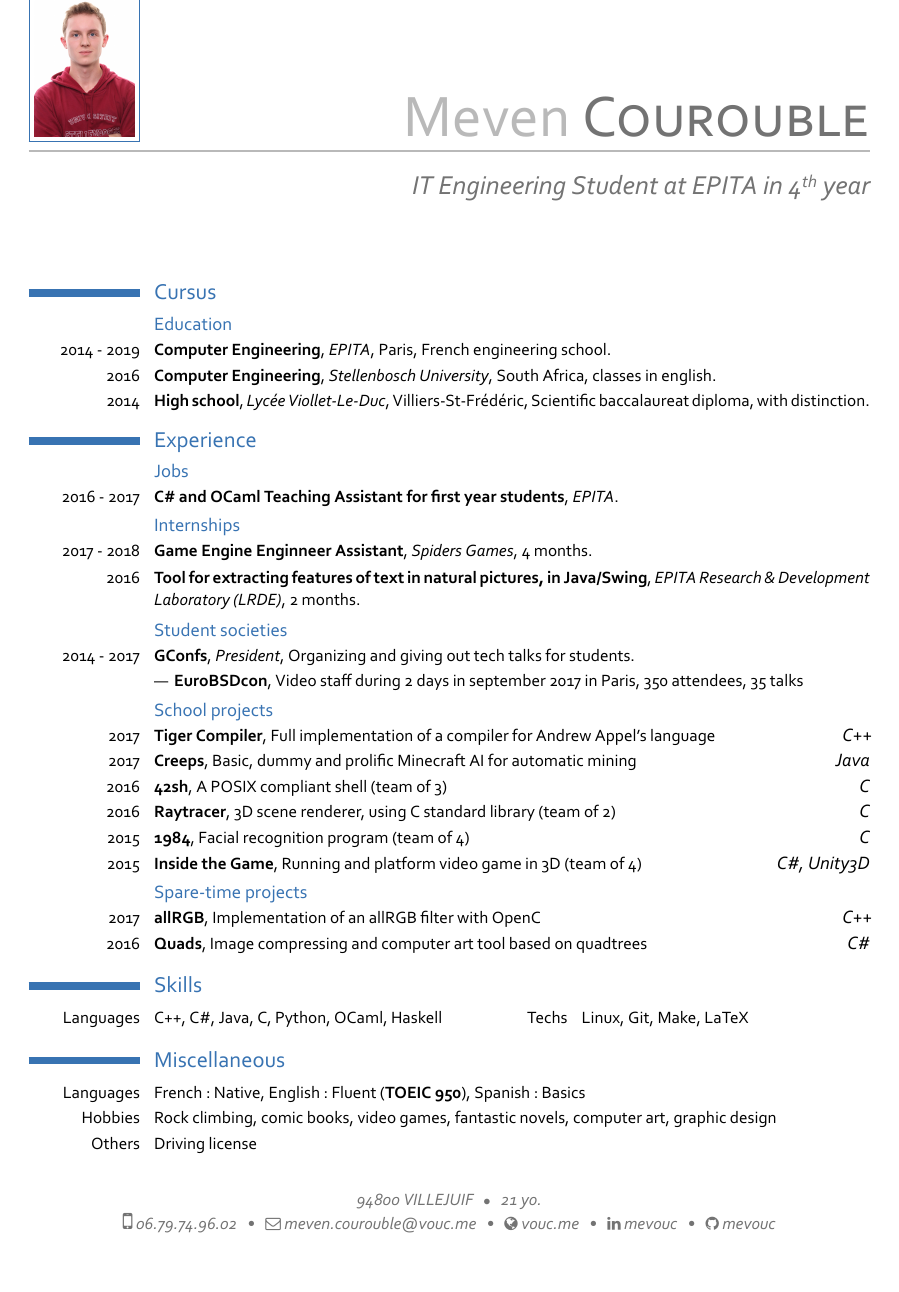
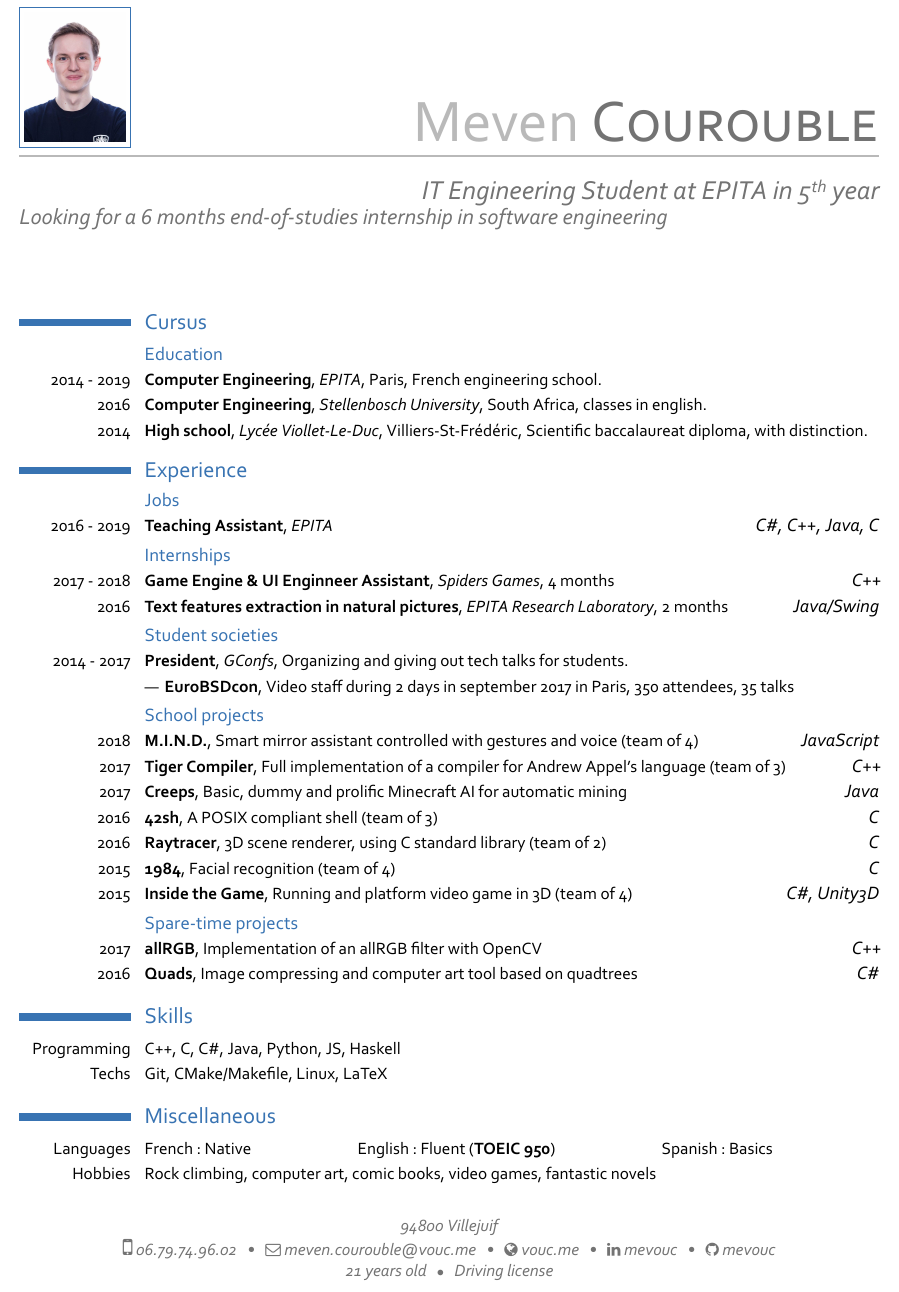
Before and after one commit to mevouc/cv, a LaTeX CV (cv-meven_courouble.tex): part of the page, cut so that both start at the same text, the shorter picture padded with empty space. The pictures show the PDF file cv-meven_courouble.pdf that the author committed with the source.

Commit message:
Update CV for end-of-studies internship research

```diff
--- a/cv-meven_courouble.tex
+++ b/cv-meven_courouble.tex
@@ -27,11 +27,11 @@
 % personal data
 \firstname{Meven}
 \familyname{\bsc{Courouble}}
-\title{IT Engineering Student at EPITA in 4\up{th} year%\newline
-%\textit{\Large Game Engine Engineer Assistant at Spiders Games}
+\title{IT Engineering Student at EPITA in 5\up{th} year\newline
+\textit{\Large Looking for a 6 months end-of-studies internship in software engineering}
 }
-\address{94800 VILLEJUIF ~ {\footnotesize $\bullet$} ~ 21 yo.}
-%\extrainfo{21 yo.}
+\address{94800 Villejuif}
+\extrainfo{21 years old ~ {\footnotesize $\bullet$} ~ Driving license}
 \mobile{06.79.74.96.02}
 %\phone{0X-XX-XX-XX-XX}
 \email{meven.courouble@vouc.me}
@@ -68,31 +68,35 @@ distinction}{}
 
 \subsection{Jobs}
 
-\cventry{2016 - 2017}{C\# and OCaml Teaching Assistant for first
-year students}{EPITA}{}{}{}
+\cvlanguage{2016 - 2019}{\textbf{Teaching Assistant}, \textit{EPITA}}{\large
+\itshape C\#, C++, Java, C}
 
 \subsection{Internships}
 
-\cventry{2017 - 2018}{Game Engine Enginneer Assistant}{Spiders Games}{4 months}{}{}
-\cventry{2016}{Tool for extracting features of text in
-natural pictures, in Java/Swing}{EPITA Research \& Development Laboratory
-(LRDE)}{2 months}{}{}
+\cvlanguage{2017 - 2018}{\textbf{Game Engine \& UI Enginneer Assistant},
+\textit{Spiders Games}, 4 months}{\large \itshape C++}
+
+\cvlanguage{2016}{\textbf{Text features extraction in
+natural pictures}, \textit{EPITA Research Laboratory},
+2 months}{\large \itshape Java/Swing}
 
 \subsection{Student societies}
 
-\cventry{2014 - 2017}{GConfs}{President}{Organizing and giving out tech
+\cventry{2014 - 2017}{President}{GConfs}{Organizing and giving out tech
 talks for students}{}{}{}
 \cvlistitem{\textbf{~EuroBSDcon}, Video staff during 2 days in september 2017 in
 Paris, 350 attendees, 35 talks}
 
 \subsection{School projects}
 
+\cvlanguage{2018}{\textbf{M.I.N.D.}, Smart mirror assistant controlled with
+gestures and voice (team of 4)}{\large \itshape JavaScript}
 \cvlanguage{2017}{\textbf{Tiger Compiler}, Full implementation of a compiler for
-Andrew Appel's language}{\large \itshape C++}
+Andrew Appel's language (team of 3)}{\large \itshape C++}
 \cvlanguage{2017}{\textbf{Creeps}, Basic, dummy and prolific Minecraft AI for automatic mining}{\large \itshape Java}
 \cvlanguage{2016}{\textbf{42sh}, A POSIX compliant shell (team of 3)}{\large \itshape C}
 \cvlanguage{2016}{\textbf{Raytracer}, 3D scene renderer, using C standard library (team of 2)}{\large \itshape C}
-\cvlanguage{2015}{\textbf{1984}, Facial recognition program (team of 4)}{\large \itshape C}
+\cvlanguage{2015}{\textbf{1984}, Facial recognition (team of 4)}{\large \itshape C}
 \cvlanguage{2015}{\textbf{Inside the Game}, Running and platform video game in 3D (team of
 4)}{\large \itshape C\#, Unity3D}
 
@@ -100,21 +104,21 @@ Andrew Appel's language}{\large \itshape C++}
 \subsection{Spare-time projects}
 
 \cvlanguage{2017}{\textbf{allRGB}, Implementation of an allRGB filter with
-OpenC}{\large \itshape C++}
+OpenCV}{\large \itshape C++}
 \cvlanguage{2016}{\textbf{Quads}, Image compressing and computer art tool based on
 quadtrees}{\large \itshape C\#}
 
 
 \section{Skills}
 
-\cvdoubleitem{Languages}{C++, C\#, Java, C, Python, OCaml, Haskell}{Techs}{Linux, Git, Make, LaTeX }{}{}
+\cvitem{Programming}{C++, C, C\#, Java, Python, JS, Haskell}
+\cvitem{Techs}{Git, CMake/Makefile, Linux, LaTeX}
 
 \section{Miscellaneous}
 
-\cvitem{Languages}{French: Native, English: Fluent (\textbf{TOEIC 950}),
-Spanish: Basics}
-\cvitem{Hobbies}{Rock climbing, comic books, video games, fantastic novels, computer
-art, graphic design}
-\cvitem{Others}{Driving license}
+\cvitem{Languages}{French: Native \hfill English: Fluent (\textbf{TOEIC 950})
+\hfill Spanish: Basics \hfill~}
+\cvitem{Hobbies}{Rock climbing, computer art, comic books, video games,
+fantastic novels}
 
 \end{document}
```
Also changed, not shown: courou_m-small.png (deleted), courou_m.jpg (added), courou_m.png (deleted), cv-meven_courouble.pdf, cv-meven_courouble.tex (6 more changed lines).
